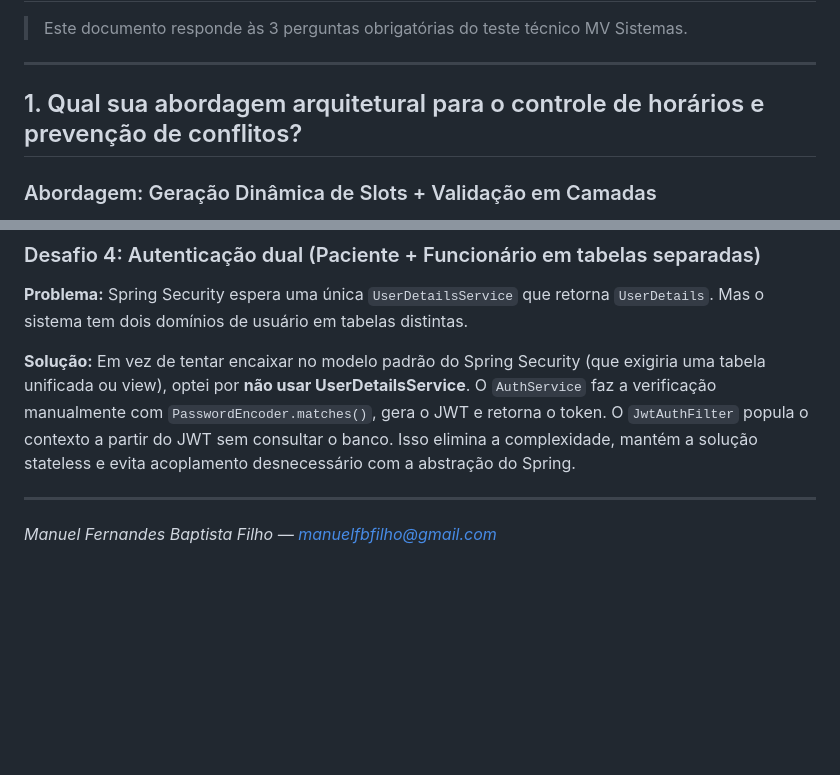
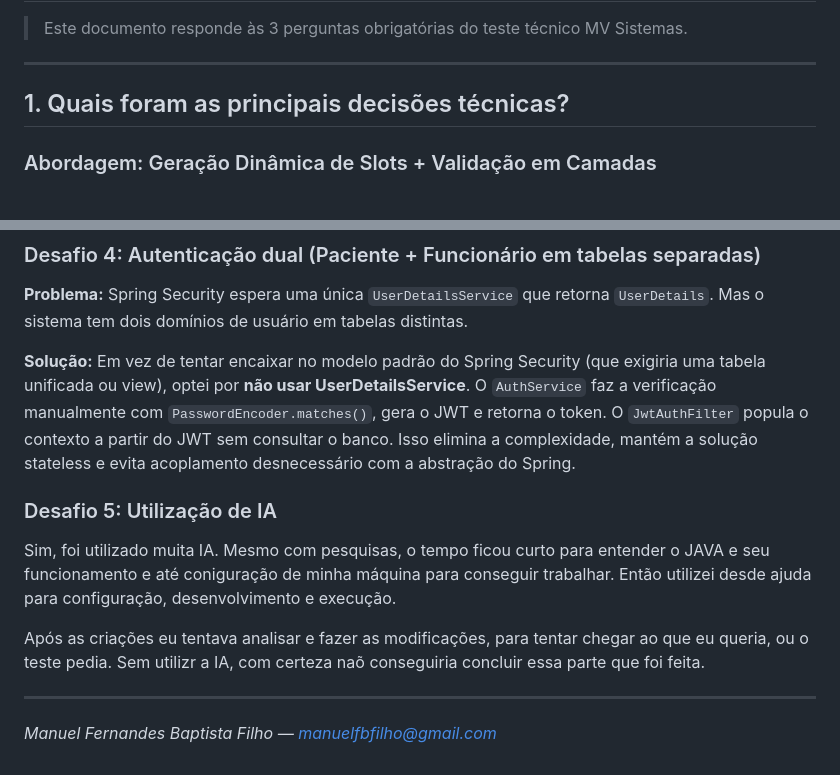
Before and after one commit to manuelfbfilho/vita-clinica, a Markdown page: DECISOES.md, 2 parts joined by grey strips. GitHub-like rendering; blank space fills up the shorter version.

```diff
--- a/DECISOES.md
+++ b/DECISOES.md
@@ -4,7 +4,7 @@
 
 ---
 
-## 1. Qual sua abordagem arquitetural para o controle de horários e prevenção de conflitos?
+## 1. Quais foram as principais decisões técnicas?
 
 ### Abordagem: Geração Dinâmica de Slots + Validação em Camadas
 
@@ -173,6 +130,13 @@ Jwts.parser()
 
 **Solução:** Em vez de tentar encaixar no modelo padrão do Spring Security (que exigiria uma tabela unificada ou view), optei por **não usar UserDetailsService**. O `AuthService` faz a verificação manualmente com `PasswordEncoder.matches()`, gera o JWT e retorna o token. O `JwtAuthFilter` popula o contexto a partir do JWT sem consultar o banco. Isso elimina a complexidade, mantém a solução stateless e evita acoplamento desnecessário com a abstração do Spring.
 
+
+### Desafio 5: Utilização de IA
+
+Sim, foi utilizado muita IA. Mesmo com pesquisas, o tempo ficou curto para entender o JAVA e seu funcionamento e até coniguração de minha máquina para conseguir trabalhar. Então utilizei desde ajuda para configuração, desenvolvimento e execução.
+
+Após as criações eu tentava analisar e fazer as modificações, para tentar chegar ao que eu queria, ou o teste pedia. Sem utilizr a IA, com certeza naõ conseguiria concluir essa parte que foi feita.
+
 ---
 
 *Manuel Fernandes Baptista Filho — manuelfbfilho@gmail.com*
```
Also changed, not shown: other parts of DECISOES.md (+20 -63 lines).
